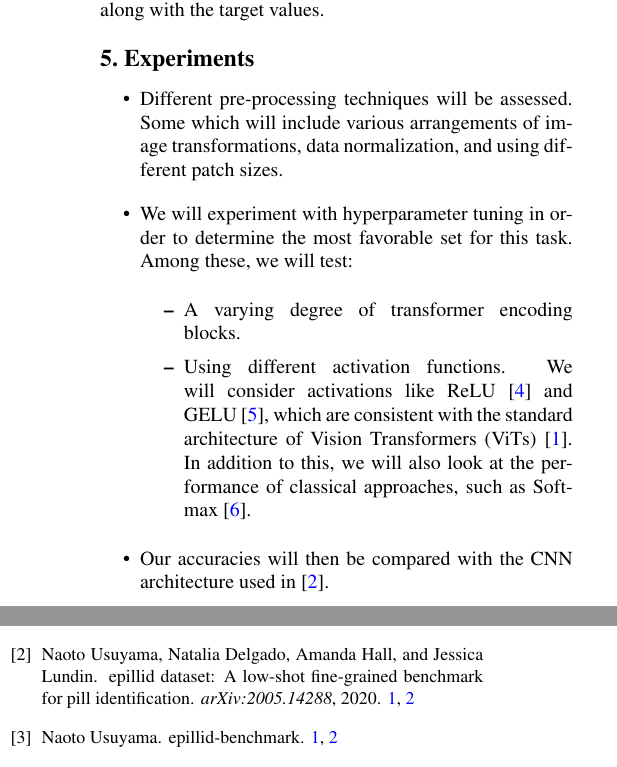
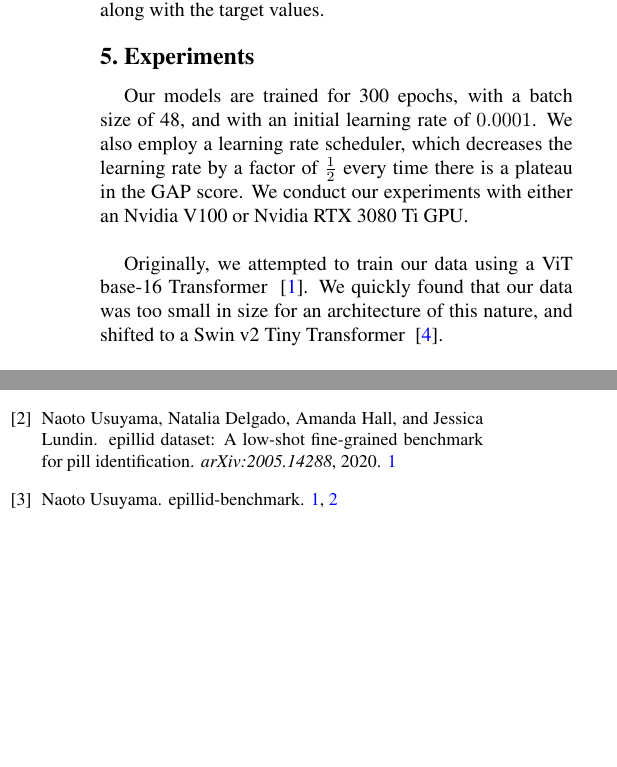
Before and after one commit to suneettipirneni/pill-identification, a LaTeX paper (report/report.tex): two parts of the columns of page 2 of 3 before the commit and two parts of the columns of page 2 of 2 after it, joined at a grey line, cut so that both start at the same text, the shorter picture padded with empty space. Compiled offline with pdfLaTeX.

Commit message:
added experiment section

```diff
--- a/report/report.tex
+++ b/report/report.tex
@@ -98,32 +98,21 @@ we want to maximize the distance between $x_i^a$ and $x_i^n$ in that space.
 L_\Gamma = \frac{1}{N} \sum_{i=1}^N \max(0, d_{pos} - d_{neg} + margin),
 \end{equation}
 where $d_{pos}$ are a postive examples, and $d_{neg}$ negative ones. With $L_\Gamma$, we take $d_{pos}$ and $d_{neg}$ as sample pairs, and our aim is to create a margin between the two sets of classes.
+
 \subsection{Multi-Head Model}
 In order to implement the triplet and contrastive losses, we need to add additional overhead to our embedded transformer architecture.
 To compare these two, we use the binary classifier head from ~\cite{repo} and pass the output $emb$ from the embedded model.  In the case of the arcface loss, a margin head is used in parallel, which also takes $emb$ as input, along with the target values.
 
 \section{Experiments}
-\begin{itemize}
-
-    \item Different pre-processing techniques will be assessed. Some which will include various arrangements of image transformations, data normalization, and using different patch sizes.
-
-    \item We will experiment with hyperparameter tuning in order to determine the most favorable set for this task.  Among these, we will test:
-
-    \begin{itemize}
-
-        \item A varying degree of transformer encoding blocks.
-
-        \item Using different activation functions.  We will consider activations like ReLU~\cite{relu2010} and GELU~\cite{gelu2016}, which are consistent with the standard architecture of Vision Transformers (ViTs)~\cite{an_imageworth}.  In addition to this, we will also look at the performance of classical approaches, such as Softmax~\cite{softmax}.
 
 
-    \end{itemize}
+Our models are trained for 300 epochs, with a batch size of 48, and with an initial learning rate of $0.0001$.
+We also employ a learning rate scheduler, which decreases the learning rate by a factor of $\frac{1}{2}$ every time there is a plateau in the GAP score.  We conduct our experiments with
+ either an Nvidia V100 or Nvidia RTX 3080 Ti GPU.
+\\
 
-    \item Our accuracies will then be compared with the CNN architecture used in~\cite{ePill}.
-    % \item What you expect to discover from these experiments (for the proposal and milestone reports).
-    % \item Your results and the analysis of those results (for milestone and final reports).
-    % \item The datasets that you plan to use (along with a high-level overview of each dataset such as its size, annotations, when it was introduced, etc)
-    % \item The motivation why those datasets are suitable for your project.
-\end{itemize}
+Originally, we attempted to train our data using a ViT base-16 Transformer ~\cite{an_imageworth}. We quickly found that our data was too small in size for an architecture of this nature,
+and shifted to a Swin v2 Tiny Transformer ~\cite{swinv2}.
 
 \section{Preliminary Analysis}
 
```
Also changed, not shown: report/report.tex (4 more changed lines).
